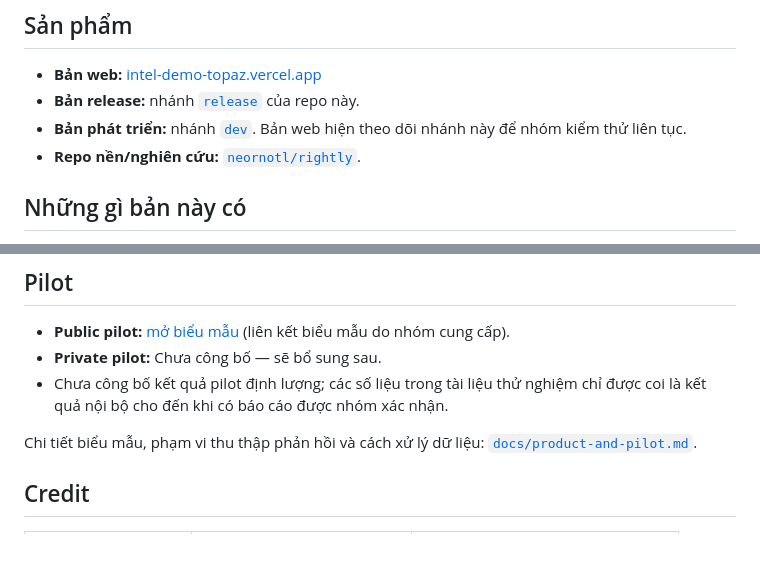
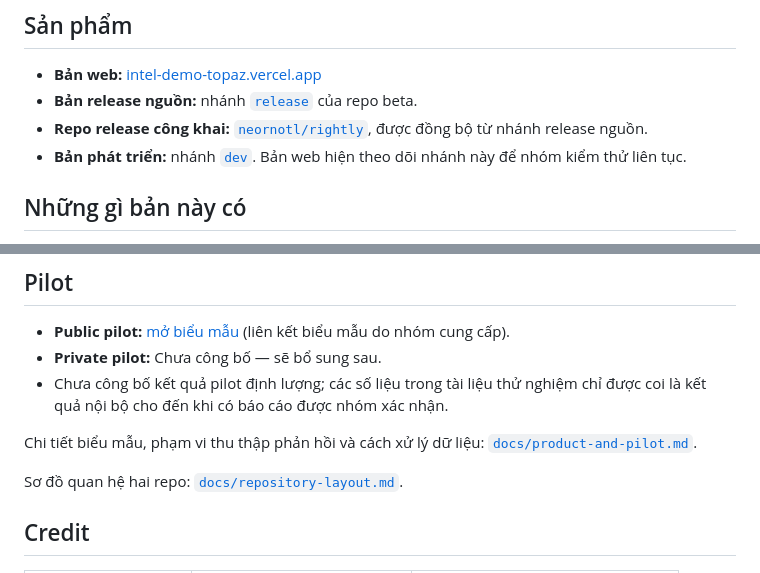
Before and after one commit to neornotl/rightly-beta, a Markdown page: README.md, 2 parts joined by grey strips. Rendered like a GitHub page; blank space fills up the shorter version.

Commit message:
docs: document release and dev repository roles

```diff
--- a/README.md
+++ b/README.md
@@ -7,9 +7,9 @@ Rightly là trợ lý hỏi–đáp tiếng Việt về thông tin công và ph
 ## Sản phẩm
 
 - **Bản web:** [intel-demo-topaz.vercel.app](https://intel-demo-topaz.vercel.app/)
-- **Bản release:** nhánh [`release`](https://github.com/neornotl/rightly-beta/tree/release) của repo này.
+- **Bản release nguồn:** nhánh [`release`](https://github.com/neornotl/rightly-beta/tree/release) của repo beta.
+- **Repo release công khai:** [`neornotl/rightly`](https://github.com/neornotl/rightly/tree/release), được đồng bộ từ nhánh release nguồn.
 - **Bản phát triển:** nhánh [`dev`](https://github.com/neornotl/rightly-beta/tree/dev). Bản web hiện theo dõi nhánh này để nhóm kiểm thử liên tục.
-- **Repo nền/nghiên cứu:** [`neornotl/rightly`](https://github.com/neornotl/rightly).
 
 ## Những gì bản này có
 
@@ -31,6 +31,8 @@ Xem [`docs/`](docs/) và các file `requirements*.txt` để biết đúng cấu
 
 Chi tiết biểu mẫu, phạm vi thu thập phản hồi và cách xử lý dữ liệu: [`docs/product-and-pilot.md`](docs/product-and-pilot.md).
 
+Sơ đồ quan hệ hai repo: [`docs/repository-layout.md`](docs/repository-layout.md).
+
 ## Credit
 
 | Thành viên | Vai trò | Email |
```
Also changed, not shown: docs/repository-layout.md (added, +13 -0 lines).
